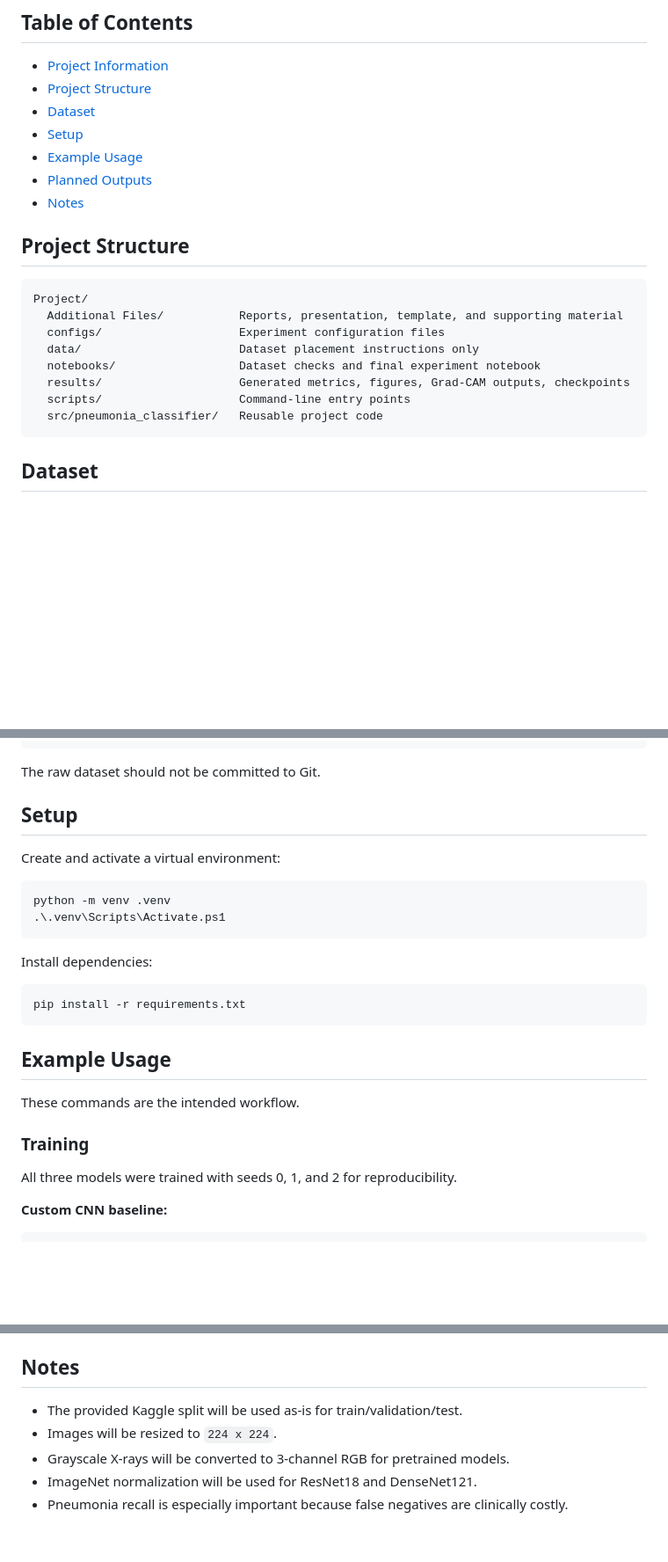
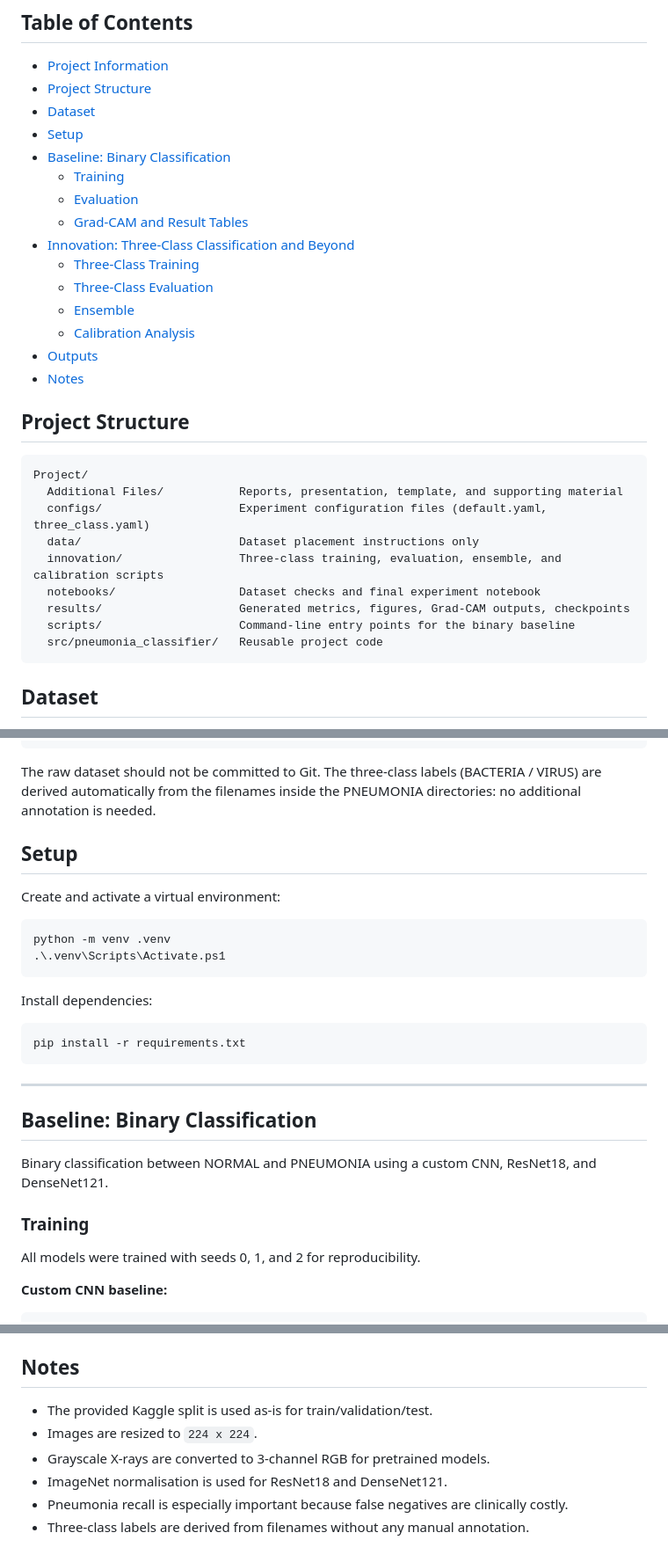
Before and after one commit to luanacarolinareis/caa-project, a Markdown page: README.md, 3 parts joined by grey strips. Shown at 88% size. Rendered like a GitHub page; blank space fills up the shorter version.

````diff
--- a/README.md
+++ b/README.md
@@ -17,8 +17,16 @@ The project is based on the public Kaggle/Kermany Chest X-Ray Images (Pneumonia)
 - [Project Structure](#project-structure)
 - [Dataset](#dataset)
 - [Setup](#setup)
-- [Example Usage](#example-usage)
-- [Planned Outputs](#planned-outputs)
+- [Baseline: Binary Classification](#baseline-binary-classification)
+  - [Training](#training)
+  - [Evaluation](#evaluation)
+  - [Grad-CAM and Result Tables](#grad-cam-and-result-tables)
+- [Innovation: Three-Class Classification and Beyond](#innovation-three-class-classification-and-beyond)
+  - [Three-Class Training](#three-class-training)
+  - [Three-Class Evaluation](#three-class-evaluation)
+  - [Ensemble](#ensemble)
+  - [Calibration Analysis](#calibration-analysis)
+- [Outputs](#outputs)
 - [Notes](#notes)
 
 ## Project Structure
@@ -26,11 +34,12 @@ The project is based on the public Kaggle/Kermany Chest X-Ray Images (Pneumonia)
 ```text
 Project/
   Additional Files/           Reports, presentation, template, and supporting material
-  configs/                    Experiment configuration files
+  configs/                    Experiment configuration files (default.yaml, three_class.yaml)
   data/                       Dataset placement instructions only
+  innovation/                 Three-class training, evaluation, ensemble, and calibration scripts
   notebooks/                  Dataset checks and final experiment notebook
   results/                    Generated metrics, figures, Grad-CAM outputs, checkpoints
-  scripts/                    Command-line entry points
+  scripts/                    Command-line entry points for the binary baseline
   src/pneumonia_classifier/   Reusable project code
 ```
 
@@ -57,7 +66,7 @@ data/chest_xray/
     PNEUMONIA/
 ```
 
-The raw dataset should not be committed to Git.
+The raw dataset should not be committed to Git. The three-class labels (BACTERIA / VIRUS) are derived automatically from the filenames inside the PNEUMONIA directories: no additional annotation is needed.
 
 ## Setup
 
@@ -74,13 +83,15 @@ Install dependencies:
 pip install -r requirements.txt
 ```
 
-## Example Usage
+---
 
-These commands are the intended workflow.
+## Baseline: Binary Classification
+
+Binary classification between NORMAL and PNEUMONIA using a custom CNN, ResNet18, and DenseNet121.
 
 ### Training
 
-All three models were trained with seeds 0, 1, and 2 for reproducibility.
+All models were trained with seeds 0, 1, and 2 for reproducibility.
 
 **Custom CNN baseline:**
 
@@ -145,8 +219,9 @@ python scripts/make_result_tables.py
 
 ## Notes
 
-- The provided Kaggle split will be used as-is for train/validation/test.
-- Images will be resized to `224 x 224`.
-- Grayscale X-rays will be converted to 3-channel RGB for pretrained models.
-- ImageNet normalization will be used for ResNet18 and DenseNet121.
+- The provided Kaggle split is used as-is for train/validation/test.
+- Images are resized to `224 x 224`.
+- Grayscale X-rays are converted to 3-channel RGB for pretrained models.
+- ImageNet normalisation is used for ResNet18 and DenseNet121.
 - Pneumonia recall is especially important because false negatives are clinically costly.
+- Three-class labels are derived from filenames without any manual annotation.
````
Also changed, not shown: other parts of README.md (+66 -3 lines).
